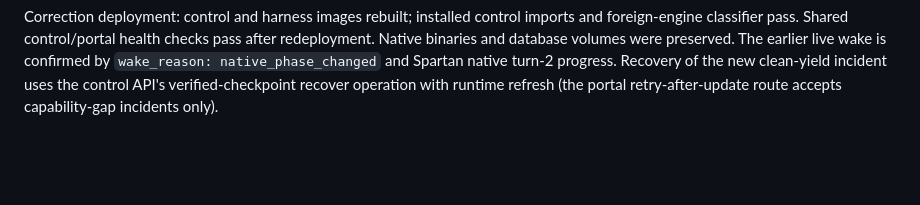
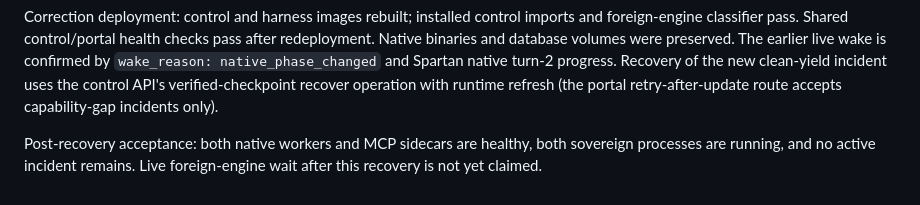
Before and after one commit to magiccodingman/smacx-agent, a Markdown page: docs/benchmarks/sovereign-event-wait.md, the part around the change. Drawn GitHub-style; blank space fills up the shorter version.

Commit message:
Record healthy two-seat recovery after correction

```diff
--- a/docs/benchmarks/sovereign-event-wait.md
+++ b/docs/benchmarks/sovereign-event-wait.md
@@ -85,3 +85,7 @@ The earlier live wake is confirmed by `wake_reason: native_phase_changed` and
 Spartan native turn-2 progress. Recovery of the new clean-yield incident uses the
 control API's verified-checkpoint recover operation with runtime refresh (the
 portal retry-after-update route accepts capability-gap incidents only).
+
+Post-recovery acceptance: both native workers and MCP sidecars are healthy,
+both sovereign processes are running, and no active incident remains. Live
+foreign-engine wait after this recovery is not yet claimed.
```
